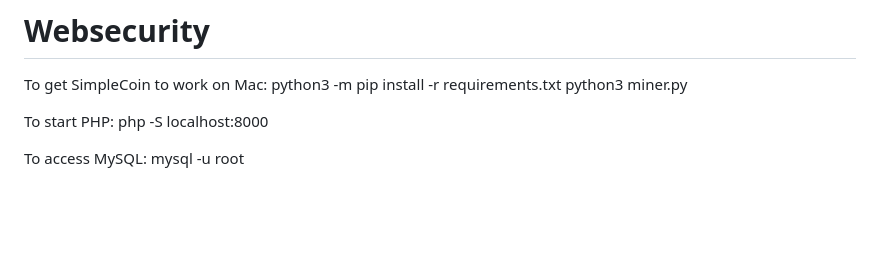
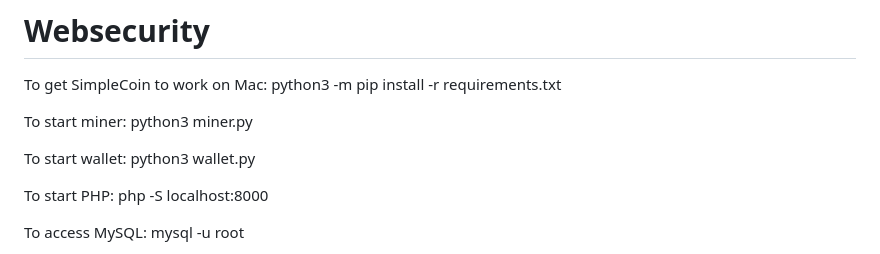
Before and after one commit to CarlFHellstrom/Websecurity, a Markdown page: README.md, the part around the change. GitHub-like rendering; blank space fills up the shorter version.

```diff
--- a/README.md
+++ b/README.md
@@ -2,7 +2,12 @@
 
 To get SimpleCoin to work on Mac:
     python3 -m pip install -r requirements.txt
+
+To start miner:
     python3 miner.py
+
+To start wallet:
+    python3 wallet.py
 
 To start PHP:
     php -S localhost:8000
```
